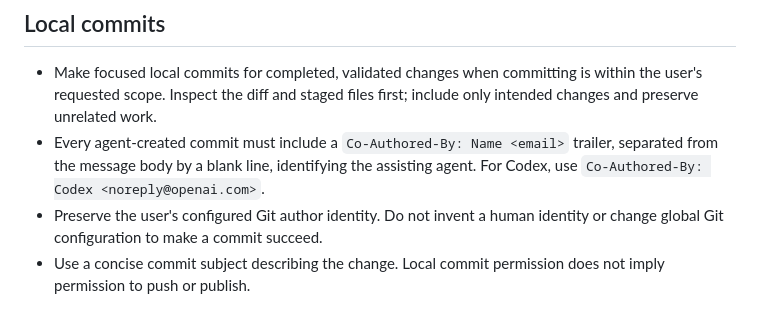
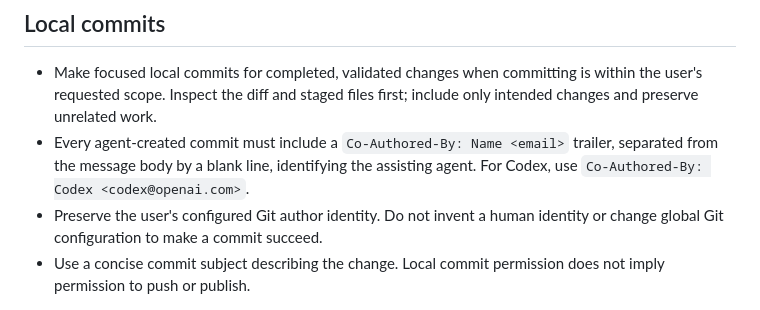
Before and after one commit to heikkitoivonen/diffbutler, a Markdown page: AGENTS.md, the part around the change. GitHub-like rendering.

Commit message:
Correct Codex co-author email
Co-Authored-By: Codex <codex@openai.com>

```diff
--- a/AGENTS.md
+++ b/AGENTS.md
@@ -58,7 +58,7 @@
   include only intended changes and preserve unrelated work.
 - Every agent-created commit must include a `Co-Authored-By: Name <email>` trailer,
   separated from the message body by a blank line, identifying the assisting agent.
-  For Codex, use `Co-Authored-By: Codex <noreply@openai.com>`.
+  For Codex, use `Co-Authored-By: Codex <codex@openai.com>`.
 - Preserve the user's configured Git author identity. Do not invent a human
   identity or change global Git configuration to make a commit succeed.
 - Use a concise commit subject describing the change. Local commit permission
```
